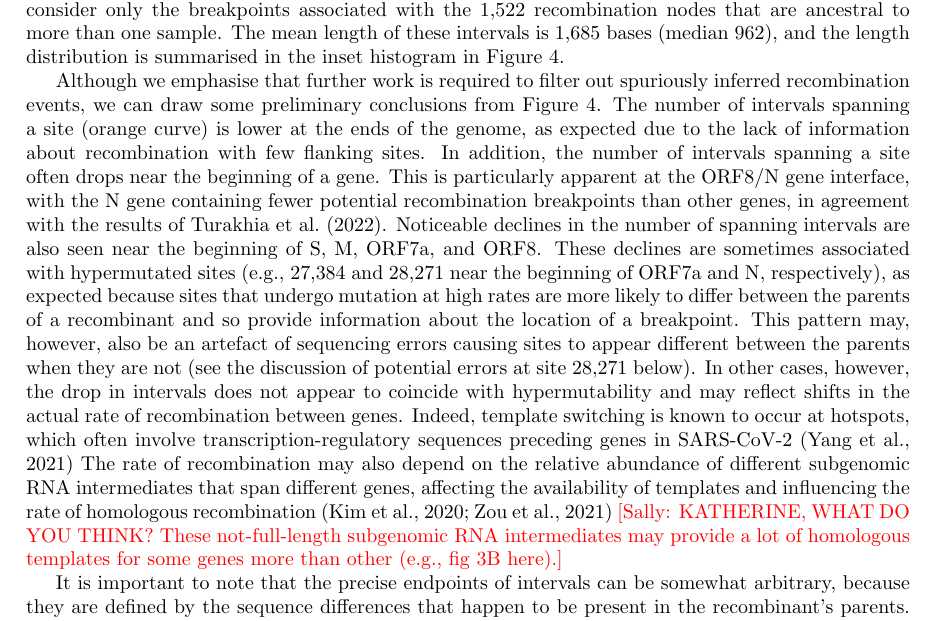
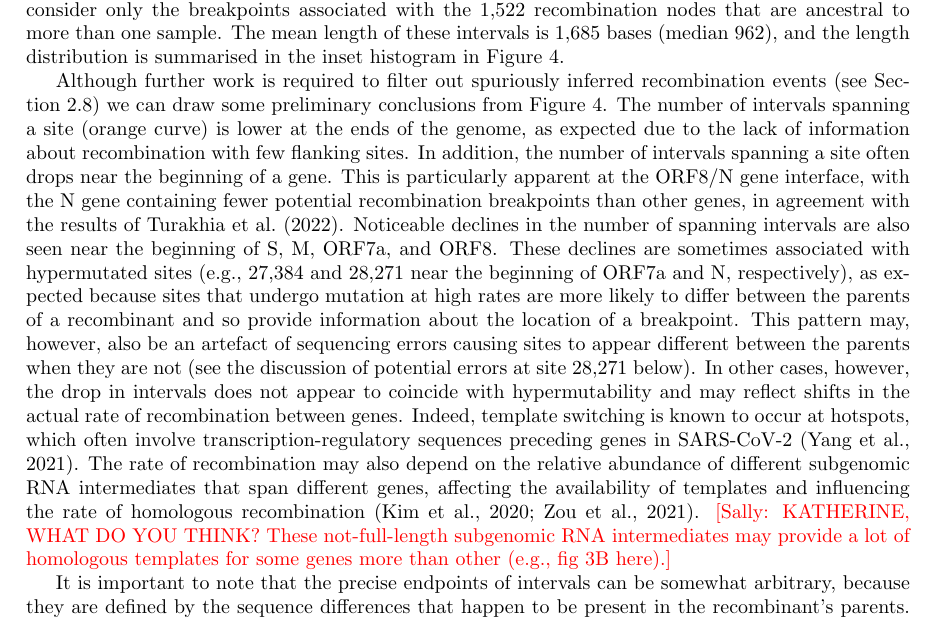
Before and after one commit to jeromekelleher/sc2ts-paper, a LaTeX paper (paper.tex): part of page 10 of 41, cut so that both start at the same text. Compiled offline with pdfLaTeX.

Commit message:
Done up to S2.6

```diff
--- a/paper.tex
+++ b/paper.tex
@@ -739,7 +739,9 @@ that are ancestral to more than one sample. The mean length of these intervals
 is 1,685 bases (median 962), and the length distribution is summarised in the
 inset histogram in Figure~\ref{fig:breakpoint-distribution}.
 
-Although we emphasise that further work is required to filter out spuriously inferred recombination events,
+Although further work is required to filter
+out spuriously inferred recombination events (see
+Section~\ref{sec:false_positives})
 we can draw some preliminary conclusions from Figure~\ref{fig:breakpoint-distribution}.
 The number of intervals spanning a site (orange curve) is lower at the ends of the genome,
 as expected due to the lack of information about recombination with few flanking sites.
@@ -762,11 +764,11 @@ coincide with hypermutability and may reflect shifts in the actual
 rate of recombination between genes.
 Indeed, template switching is known to occur at hotspots,
 which often involve transcription-regulatory sequences preceding genes
-in SARS-CoV-2~\citep{Yang2021-characterizing}
+in SARS-CoV-2~\citep{Yang2021-characterizing}.
 The rate of recombination may also depend on the relative abundance
 of different subgenomic RNA intermediates that span different genes,
 affecting the availability of templates and influencing the rate of
-homologous recombination~\citep{Kim2020-gt,Zou2021-sars}
+homologous recombination~\citep{Kim2020-gt,Zou2021-sars}.
 \sally{[Sally: KATHERINE, WHAT DO YOU THINK?  These not-full-length subgenomic RNA intermediates may provide a lot of homologous templates for some genes more than other (e.g., fig 3B here).]}
 
 It is important to note that the precise endpoints of intervals can be
```
